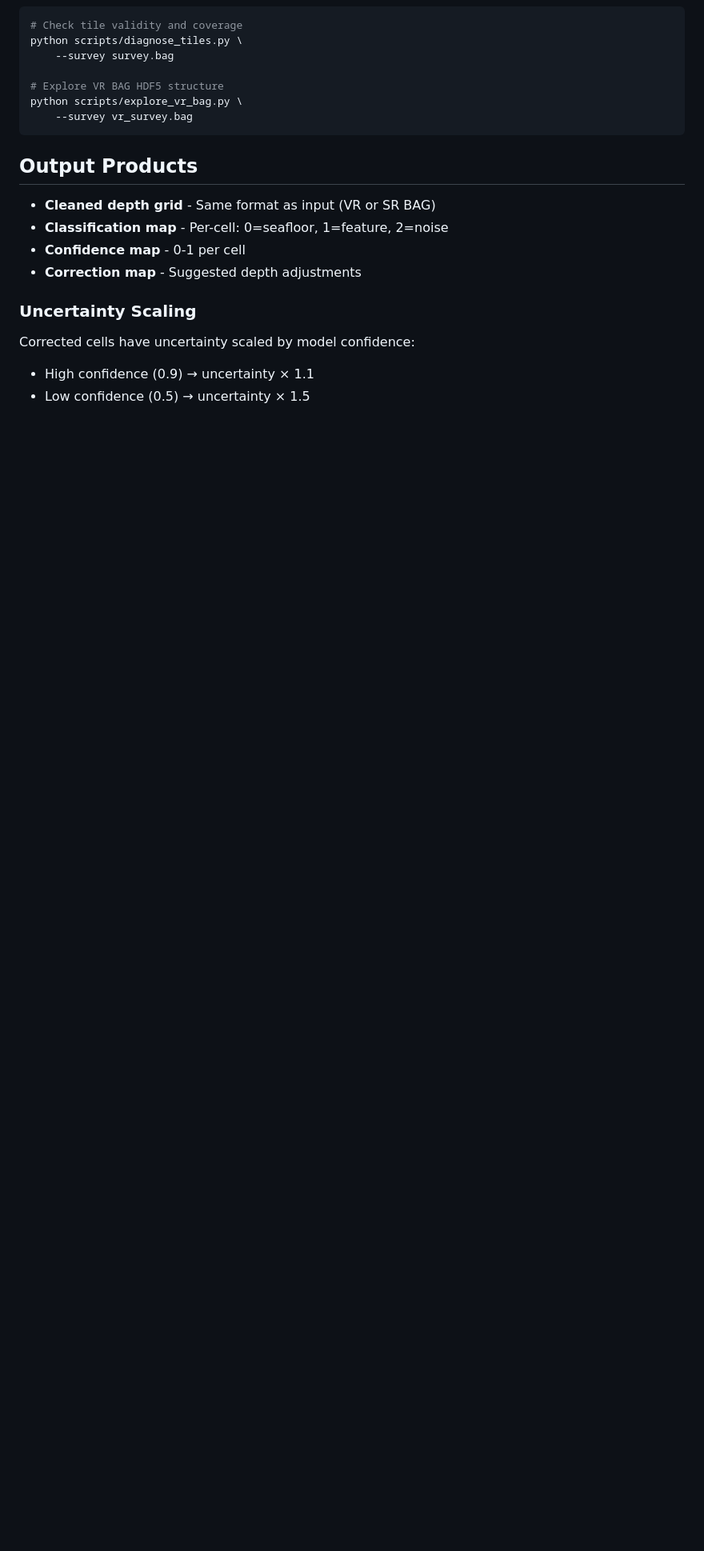
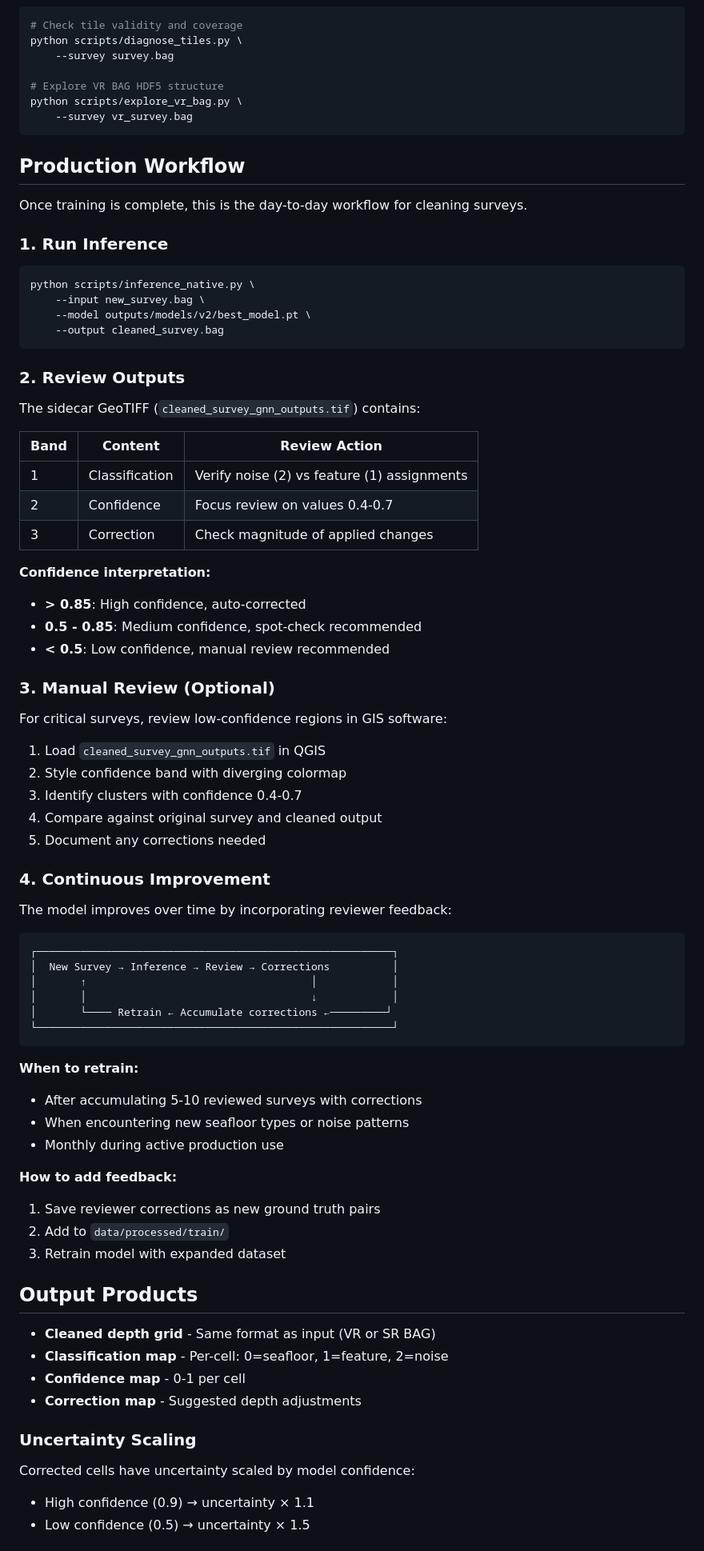
Before and after one commit to grant-froelich/Bathymetric-GNN, a Markdown page: README.md, the part around one of its changes. Shown at 80% size. Rendered like a GitHub page; blank space fills up the shorter version.

````diff
--- a/README.md
+++ b/README.md
@@ -188,6 +188,67 @@ python scripts/explore_vr_bag.py \
     --survey vr_survey.bag
 ```
 
+## Production Workflow
+
+Once training is complete, this is the day-to-day workflow for cleaning surveys.
+
+### 1. Run Inference
+
+```bash
+python scripts/inference_native.py \
+    --input new_survey.bag \
+    --model outputs/models/v2/best_model.pt \
+    --output cleaned_survey.bag
+```
+
+### 2. Review Outputs
+
+The sidecar GeoTIFF (`cleaned_survey_gnn_outputs.tif`) contains:
+
+| Band | Content | Review Action |
+|------|---------|---------------|
+| 1 | Classification | Verify noise (2) vs feature (1) assignments |
+| 2 | Confidence | Focus review on values 0.4-0.7 |
+| 3 | Correction | Check magnitude of applied changes |
+
+**Confidence interpretation:**
+- **> 0.85**: High confidence, auto-corrected
+- **0.5 - 0.85**: Medium confidence, spot-check recommended
+- **< 0.5**: Low confidence, manual review recommended
+
+### 3. Manual Review (Optional)
+
+For critical surveys, review low-confidence regions in GIS software:
+
+1. Load `cleaned_survey_gnn_outputs.tif` in QGIS
+2. Style confidence band with diverging colormap
+3. Identify clusters with confidence 0.4-0.7
+4. Compare against original survey and cleaned output
+5. Document any corrections needed
+
+### 4. Continuous Improvement
+
+The model improves over time by incorporating reviewer feedback:
+
+```
+┌─────────────────────────────────────────────────────────┐
+│  New Survey → Inference → Review → Corrections          │
+│       ↑                                    │            │
+│       │                                    ↓            │
+│       └──── Retrain ← Accumulate corrections ←─────────┘
+└─────────────────────────────────────────────────────────┘
+```
+
+**When to retrain:**
+- After accumulating 5-10 reviewed surveys with corrections
+- When encountering new seafloor types or noise patterns
+- Monthly during active production use
+
+**How to add feedback:**
+1. Save reviewer corrections as new ground truth pairs
+2. Add to `data/processed/train/`
+3. Retrain model with expanded dataset
+
 ## Output Products
 
 - **Cleaned depth grid** - Same format as input (VR or SR BAG)
````
Also changed, not shown: other parts of README.md (+1 -1 lines).
